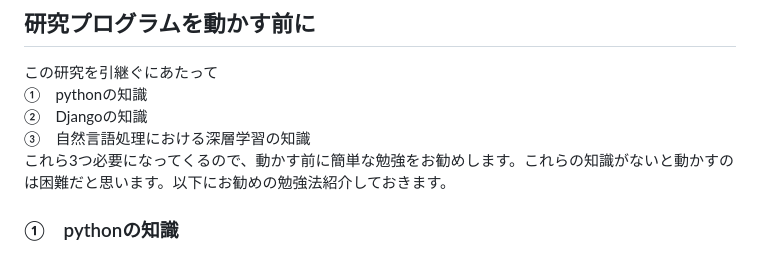
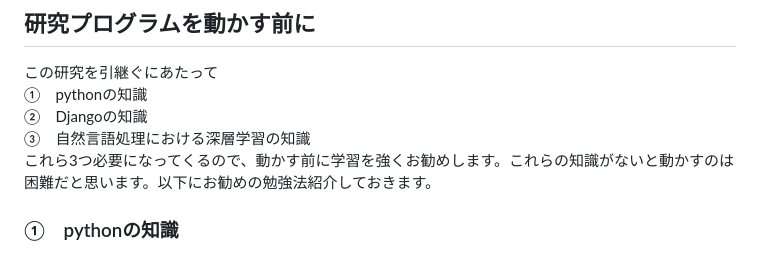
Before and after one commit to Souta-m/Automatic-correction-system, a Markdown page: README.md, the part around the change. Drawn GitHub-style.

```diff
--- a/README.md
+++ b/README.md
@@ -9,7 +9,7 @@
 ①　pythonの知識<br>
 ②　Djangoの知識<br>
 ③　自然言語処理における深層学習の知識<br>
-これら3つ必要になってくるので、動かす前に簡単な勉強をお勧めします。これらの知識がないと動かすのは困難だと思います。以下にお勧めの勉強法紹介しておきます。
+これら3つ必要になってくるので、動かす前に学習を強くお勧めします。これらの知識がないと動かすのは困難だと思います。以下にお勧めの勉強法紹介しておきます。
 ### ①　pythonの知識
 pythonの知識に関しては、自然に身につくと思います。ネットも書籍も充実しているので、気に入ったもので独学で簡単に勉強してもらうのが一番良いと思います。<br>
 pythonの学習が完了している人は、自然言語処理の学習も兼ねて、書籍等を参考にしつつ深層学習モデルを構築してみるのも良いかなと思います。
```
